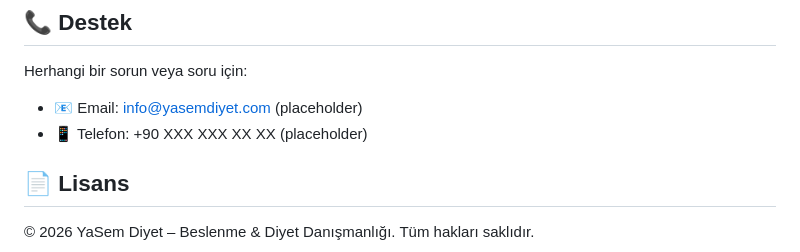
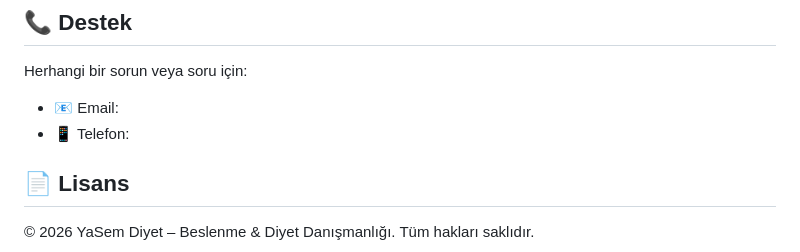
Before and after one commit to ercanpolatt/Advanced-dietitian-website-with-appointment-system, a Markdown page: Readme.md, the part around the change. Rendered like a GitHub page.

```diff
--- a/Readme.md
+++ b/Readme.md
@@ -169,8 +169,8 @@ HTML'de hero bölümündeki görselleri değiştirin:
 ## 📞 Destek
 
 Herhangi bir sorun veya soru için:
-- 📧 Email: info@yasemdiyet.com (placeholder)
-- 📱 Telefon: +90 XXX XXX XX XX (placeholder)
+- 📧 Email:
+- 📱 Telefon:
 
 ## 📄 Lisans
 
```
